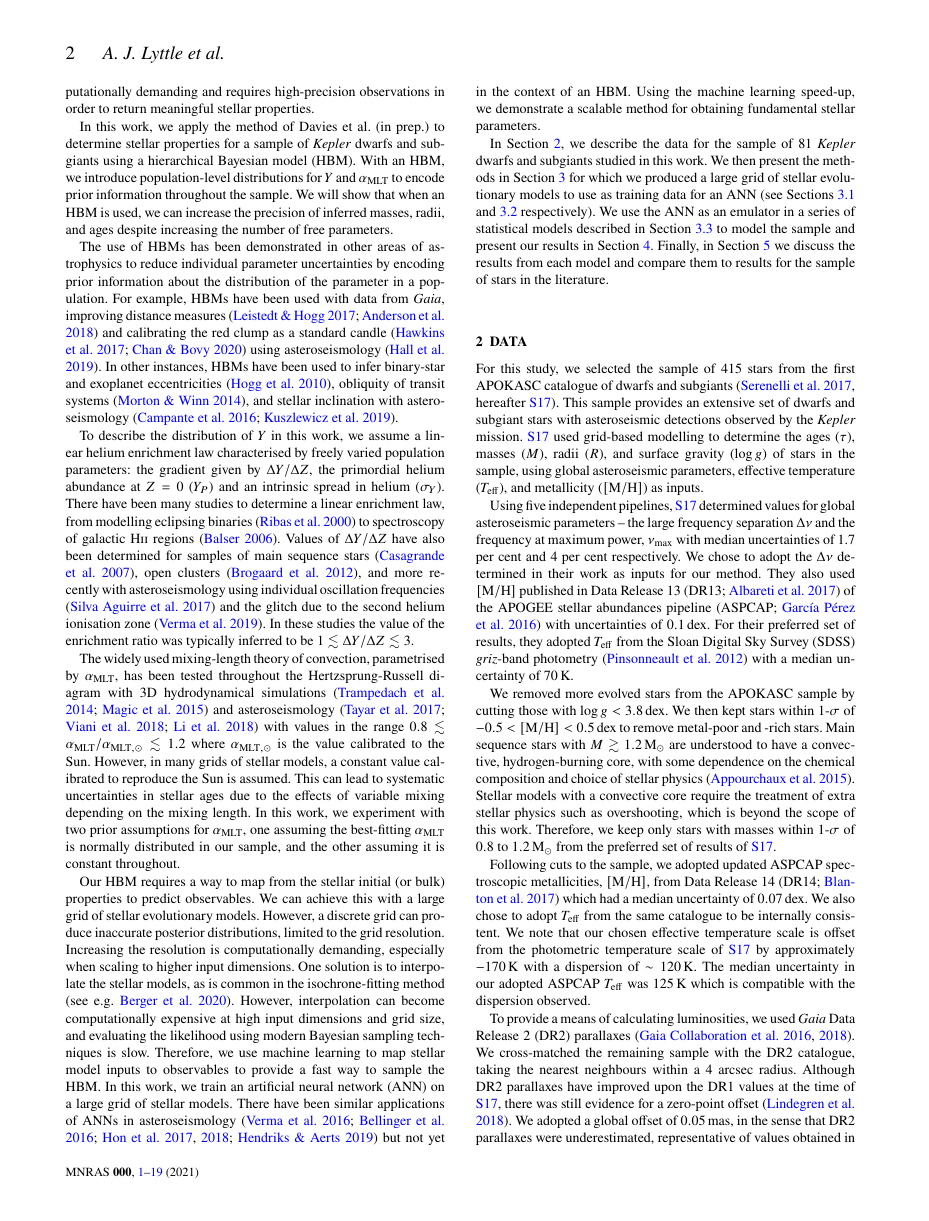
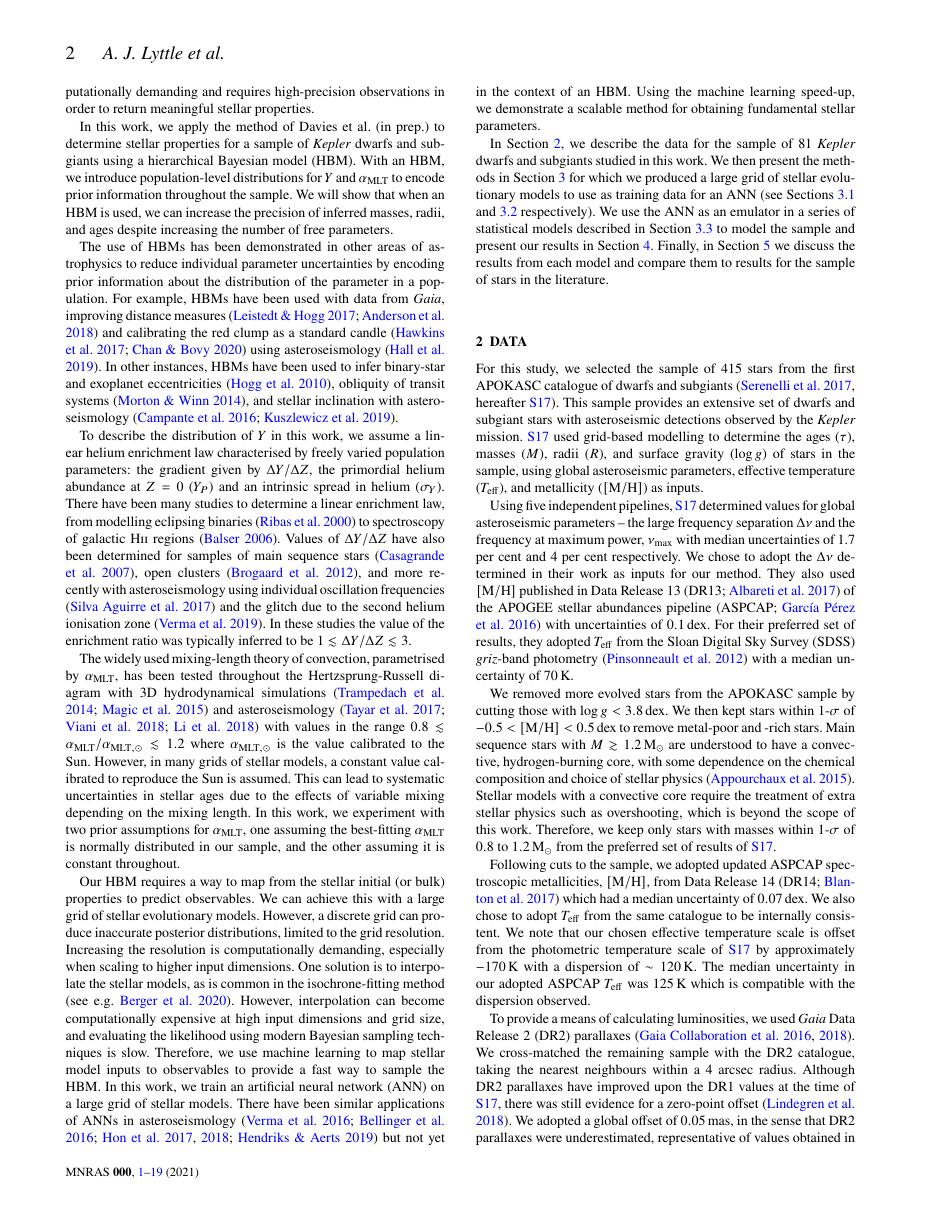
Before and after one commit to alexlyttle/hmd-paper, a LaTeX paper (main.tex): page 2 of 20. Compiled offline with pdfLaTeX.

Commit message:
Compiled with latex 2020

```diff
--- a/main.tex
+++ b/main.tex
@@ -42,7 +42,7 @@
 % Only include extra packages if you really need them. Common packages are:
 \usepackage{graphicx}	% Including figure files
 \usepackage{amsmath}	% Advanced maths commands
-\usepackage{amssymb}	% Extra maths symbols
+% \usepackage{amssymb}	% Extra maths symbols
 \usepackage[
     range-units=single,
     separate-uncertainty=true,
```
